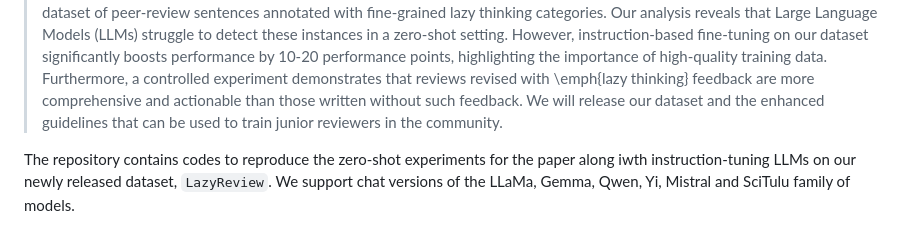
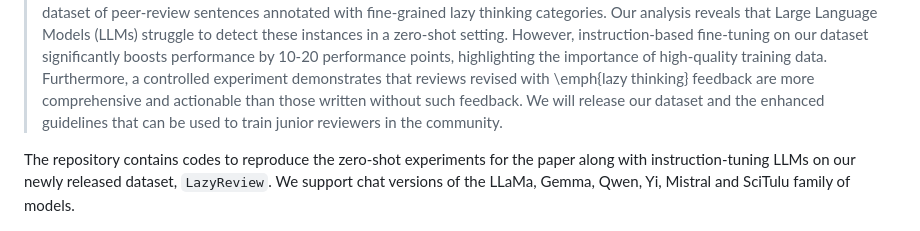
Before and after one commit to UKPLab/acl2025-lazy-review, a Markdown page: README.md, the part around the change. Drawn GitHub-style.

Commit message:
Updated codes

````diff
--- a/README.md
+++ b/README.md
@@ -5,7 +5,7 @@
 >
 > Peer review is a cornerstone of quality control in scientific publishing. With the increasing workload, the unintended use of `quick' heuristics, referred to as \emph{lazy thinking}, has emerged as a recurring issue compromising review quality. Automated methods to detect such heuristics can help improve the peer-reviewing process. However, there is limited NLP research on this issue, and no real-world dataset exists to support the development of detection tools. This work introduces LazyReview, a dataset of peer-review sentences annotated with fine-grained lazy thinking categories. Our analysis reveals that Large Language Models (LLMs) struggle to detect these instances in a zero-shot setting. However, instruction-based fine-tuning on our dataset significantly boosts performance by 10-20 performance points, highlighting the importance of high-quality training data. Furthermore, a controlled experiment demonstrates that reviews revised with \emph{lazy thinking} feedback are more comprehensive and actionable than those written without such feedback. We will release our dataset and the enhanced guidelines that can be used to train junior reviewers in the community.
 >
-The repository contains codes to reproduce the zero-shot experiments for the paper along iwth instruction-tuning LLMs on our newly released dataset, ```LazyReview```. We support chat versions of the LLaMa, Gemma, Qwen, Yi, Mistral and SciTulu family of models.
+The repository contains codes to reproduce the zero-shot experiments for the paper along with instruction-tuning LLMs on our newly released dataset, ```LazyReview```. We support chat versions of the LLaMa, Gemma, Qwen, Yi, Mistral and SciTulu family of models.
 
 <p align="center">
 <img src="assets/logo.png" width="500">
````
